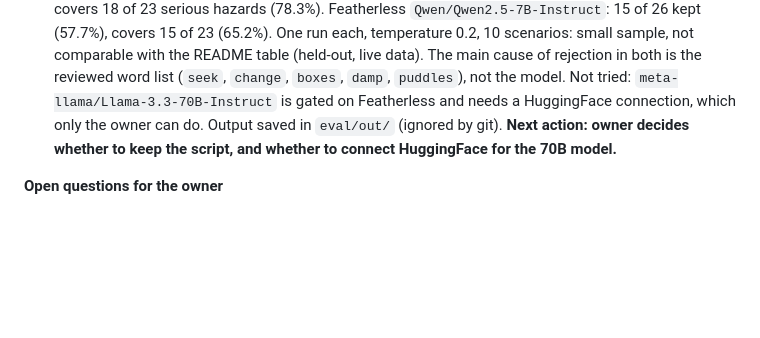
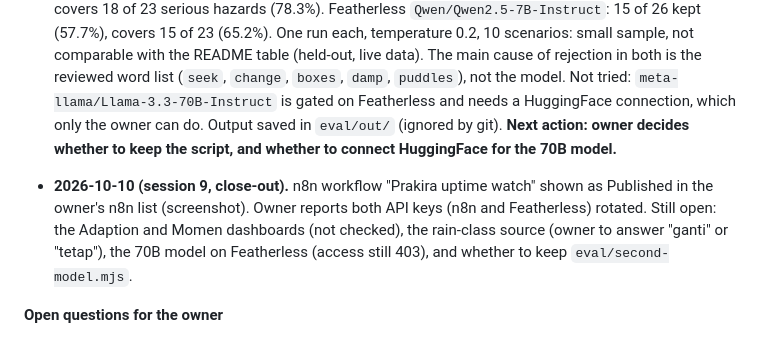
Before and after one commit to rofiperlungoding/prakira, a Markdown page: PLAN.md, the part around the change. Drawn GitHub-style; blank space fills up the shorter version.

Commit message:
docs: n8n alert confirmed published; keys reported rotated
Co-Authored-By: Claude Haiku 5.5 <noreply@anthropic.com>

```diff
--- a/PLAN.md
+++ b/PLAN.md
@@ -576,6 +576,8 @@ The film is made: `C:/Users/Rofi/Videos/Prakira-demo-ForgeHacks-2026.mp4` (2:34,
 
 - **2026-10-10 (session 9, Featherless).** Second-model check, `eval/second-model.mjs` (untracked, not for the README). Ten fixed scenarios, no forecast and no archive call. Same prompt as `lib/llm.mjs`, same screen (`lib/verify.mjs`). Mistral `open-mistral-nemo`: 18 of 27 actions kept (66.7%), AI covers 18 of 23 serious hazards (78.3%). Featherless `Qwen/Qwen2.5-7B-Instruct`: 15 of 26 kept (57.7%), covers 15 of 23 (65.2%). One run each, temperature 0.2, 10 scenarios: small sample, not comparable with the README table (held-out, live data). The main cause of rejection in both is the reviewed word list (`seek`, `change`, `boxes`, `damp`, `puddles`), not the model. Not tried: `meta-llama/Llama-3.3-70B-Instruct` is gated on Featherless and needs a HuggingFace connection, which only the owner can do. Output saved in `eval/out/` (ignored by git). **Next action: owner decides whether to keep the script, and whether to connect HuggingFace for the 70B model.**
 
+- **2026-10-10 (session 9, close-out).** n8n workflow "Prakira uptime watch" shown as Published in the owner's n8n list (screenshot). Owner reports both API keys (n8n and Featherless) rotated. Still open: the Adaption and Momen dashboards (not checked), the rain-class source (owner to answer "ganti" or "tetap"), the 70B model on Featherless (access still 403), and whether to keep `eval/second-model.mjs`.
+
 **Open questions for the owner**
 
 1. Done 2026-10-10 (section 1): the video limit is 2 to 4 minutes.
```
Also changed, not shown: GEMINI.md (+2 -2 lines).
